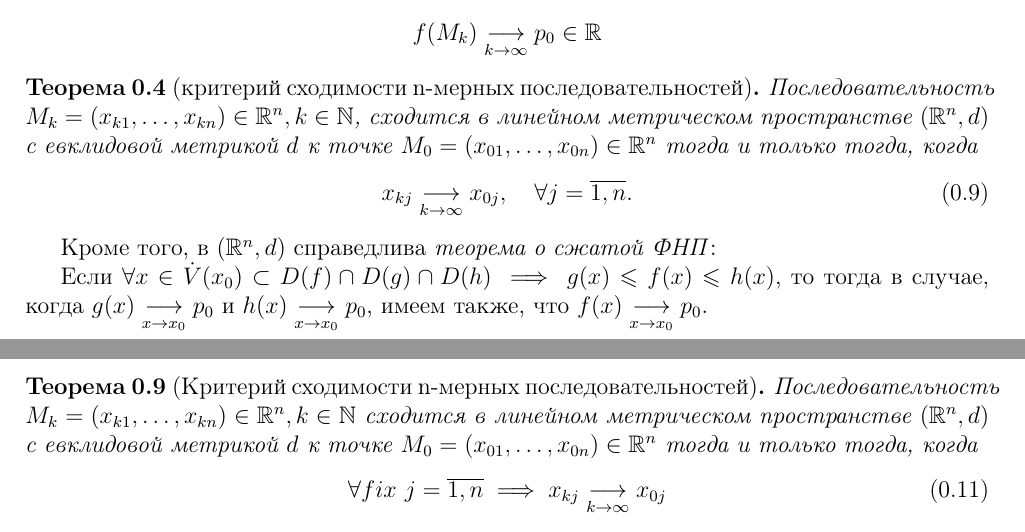
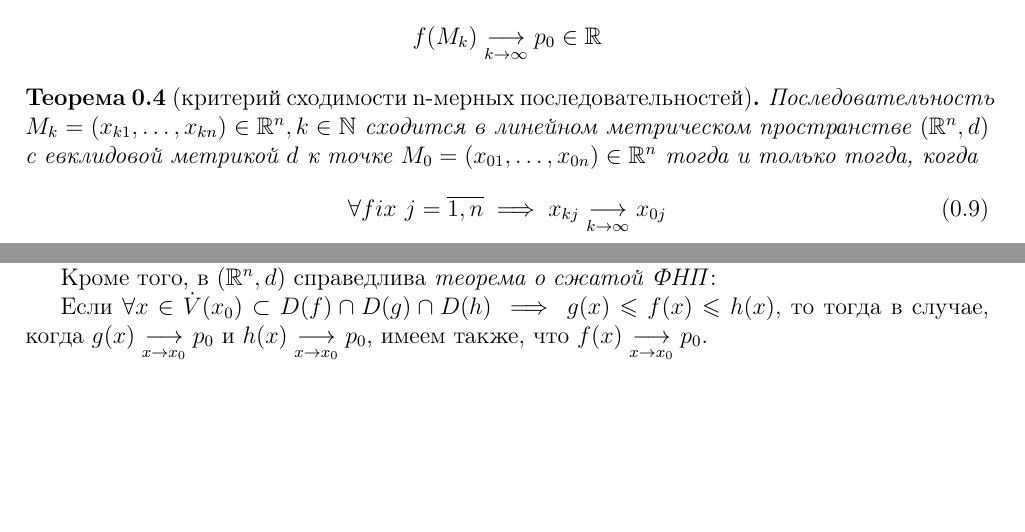
Before and after one commit to alex65536/bulatov-lectures, a LaTeX document (colloquiums/colloc1.tex): two parts of pages 3 and 4 of 8, joined at a grey line, cut so that both start at the same text, the shorter picture padded with empty space. Compiled offline with pdfLaTeX.

Commit message:
Do not use the same theorem twice

```diff
--- a/colloquiums/colloc1.tex
+++ b/colloquiums/colloc1.tex
@@ -215,12 +215,11 @@ $M_0 \in \R^n \implies$
 
 \begin{thm}[критерий сходимости n-мерных последовательностей]
     Последовательность $M_k = (x_{k1}, \dots, x_{kn}) \in \R^n, k
-    \in \N$, сходится в линейном метрическом пространстве $(\R^n, d)$
+    \in \N$ сходится в линейном метрическом пространстве $(\R^n, d)$
     с евклидовой метрикой $d$ к точке $M_0 = (x_{01}, \dots, x_{0n})
     \in \R^n$ тогда и только тогда, когда
     \begin{equation}
     \label{krit-posl}
-      x_{kj}\underset{k\rightarrow\infty}
-      {\longrightarrow} x_{0j}, \quad \forall j = \overline{1, n}.
+      \forall fix\ j = \overline{1, n} \implies
+      x_{kj}\underset{k\rightarrow\infty}{\longrightarrow} x_{0j}
     \end{equation}
-\end{thm}
@@ -227,3 +236,6 @@ $M_0 \in \R^n \implies$
+    выбора, критерий Коши сходимости $n$-мерных последовательностей и
+    т.~д.)
+  \end{rem}
 
 Кроме того, в $(\R^n, d)$ справедлива \emph{теорема о сжатой ФНП}:
 
@@ -301,13 +313,3 @@ $ и $h(x)\underset{x \to x_0}{\longrightarrow}p_0$,
 		Если $f(x)$ непрерывна на компакте $D \subset \R^n$, то $f(x)$~---
 		равномерно непрерывна на $D$.
 	\end{thm}
-\begin{thm}[Критерий сходимости n-мерных последовательностей]
-    Последовательность $M_k = (x_{k1}, \dots, x_{kn}) \in \R^n, k
-    \in \N$ сходится в линейном метрическом пространстве $(\R^n, d)$
-    с евклидовой метрикой $d$ к точке $M_0 = (x_{01}, \dots, x_{0n})
-    \in \R^n$ тогда и только тогда, когда
-    \begin{equation}
-    \label{krit-posl}
-      \forall fix\ j = \overline{1, n} \implies
-      x_{kj}\underset{k\rightarrow\infty}{\longrightarrow} x_{0j}
-    \end{equation}
```
Also changed, not shown: colloquiums/colloc1.tex (23 more changed lines).
